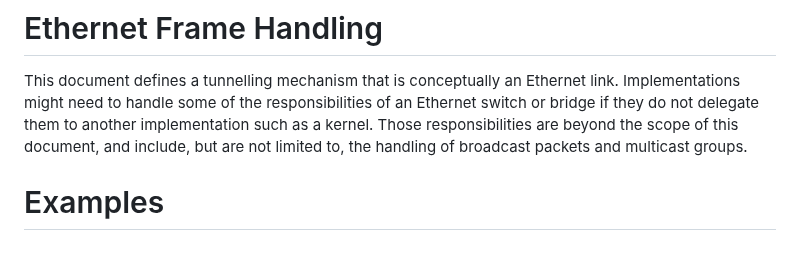
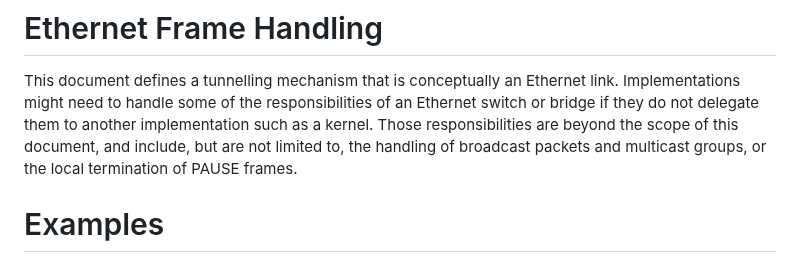
Before and after one commit to ietf-wg-masque/draft-ietf-masque-connect-ethernet, a Markdown page: draft-ietf-masque-connect-ethernet.md, the part around the change. Drawn GitHub-style.

Commit message:
Note PAUSE frames explicitly
fixes #7

```diff
--- a/draft-ietf-masque-connect-ethernet.md
+++ b/draft-ietf-masque-connect-ethernet.md
@@ -360,7 +360,7 @@ link. Implementations might need to handle some of the responsibilities of an
 Ethernet switch or bridge if they do not delegate them to another implementation
 such as a kernel. Those responsibilities are beyond the scope of this document,
 and include, but are not limited to, the handling of broadcast packets and
-multicast groups.
+multicast groups, or the local termination of PAUSE frames.
 
 # Examples
 
```
